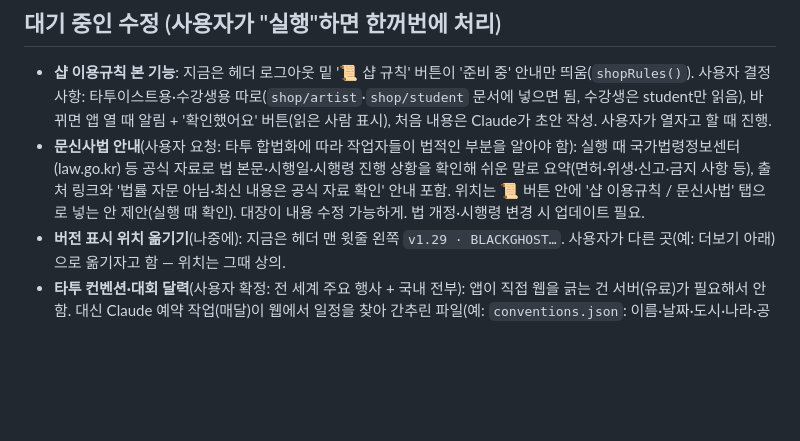
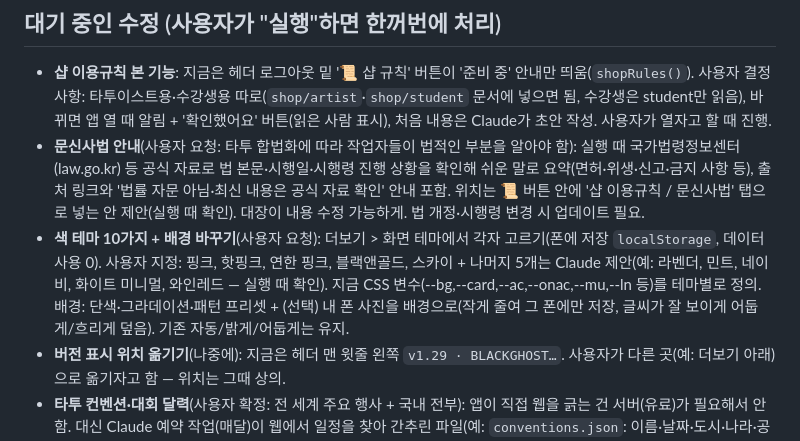
Before and after one commit to blackghosttattoo/sales-app, a Markdown page: CLAUDE.md, the part around the change. Rendered like a GitHub page; blank space fills up the shorter version.

Commit message:
대기 목록: 색 테마 10가지 + 배경
Co-Authored-By: Claude Opus 5.5 <noreply@anthropic.com>
Claude-Session: https://claude.ai/code/session_01GtZ9Wd3Yg5kPBLXsnexmAe

```diff
--- a/CLAUDE.md
+++ b/CLAUDE.md
@@ -116,6 +116,7 @@
 ## 대기 중인 수정 (사용자가 "실행"하면 한꺼번에 처리)
 - **샵 이용규칙 본 기능**: 지금은 헤더 로그아웃 밑 '📜 샵 규칙' 버튼이 '준비 중' 안내만 띄움(`shopRules()`). 사용자 결정 사항: 타투이스트용·수강생용 따로(`shop/artist`·`shop/student` 문서에 넣으면 됨, 수강생은 student만 읽음), 바뀌면 앱 열 때 알림 + '확인했어요' 버튼(읽은 사람 표시), 처음 내용은 Claude가 초안 작성. 사용자가 열자고 할 때 진행.
 - **문신사법 안내**(사용자 요청: 타투 합법화에 따라 작업자들이 법적인 부분을 알아야 함): 실행 때 국가법령정보센터(law.go.kr) 등 공식 자료로 법 본문·시행일·시행령 진행 상황을 확인해 쉬운 말로 요약(면허·위생·신고·금지 사항 등), 출처 링크와 '법률 자문 아님·최신 내용은 공식 자료 확인' 안내 포함. 위치는 📜 버튼 안에 '샵 이용규칙 / 문신사법' 탭으로 넣는 안 제안(실행 때 확인). 대장이 내용 수정 가능하게. 법 개정·시행령 변경 시 업데이트 필요.
+- **색 테마 10가지 + 배경 바꾸기**(사용자 요청): 더보기 > 화면 테마에서 각자 고르기(폰에 저장 `localStorage`, 데이터 사용 0). 사용자 지정: 핑크, 핫핑크, 연한 핑크, 블랙앤골드, 스카이 + 나머지 5개는 Claude 제안(예: 라벤더, 민트, 네이비, 화이트 미니멀, 와인레드 — 실행 때 확인). 지금 CSS 변수(--bg,--card,--ac,--onac,--mu,--ln 등)를 테마별로 정의. 배경: 단색·그라데이션·패턴 프리셋 + (선택) 내 폰 사진을 배경으로(작게 줄여 그 폰에만 저장, 글씨가 잘 보이게 어둡게/흐리게 덮음). 기존 자동/밝게/어둡게는 유지.
 - **버전 표시 위치 옮기기**(나중에): 지금은 헤더 맨 윗줄 왼쪽 `v1.29 · BLACKGHOST…`. 사용자가 다른 곳(예: 더보기 아래)으로 옮기자고 함 — 위치는 그때 상의.
 - **타투 컨벤션·대회 달력**(사용자 확정: 전 세계 주요 행사 + 국내 전부): 앱이 직접 웹을 긁는 건 서버(유료)가 필요해서 안 함. 대신 Claude 예약 작업(매달)이 웹에서 일정을 찾아 간추린 파일(예: `conventions.json`: 이름·날짜·도시·나라·공식 링크)을 저장소에 올리고, 앱 '더보기 > 컨벤션 일정'에서 달력/목록으로 표시(Firestore 사용량 0). 대장이 앱에서 직접 추가·수정 가능(이건 Firestore 문서). 항목마다 '공식 사이트에서 확인' 링크. 실행 때 예약 작업 만들기도 같이(사용자에게 설정 결과 안내).
 - **베드 센서 프로젝트**(별도 대화에서 진행): 진행 상황·결정은 `docs/bed-sensor.md`. 앱 "베드 현황" 화면은 센서 시험 후 추가.
```
